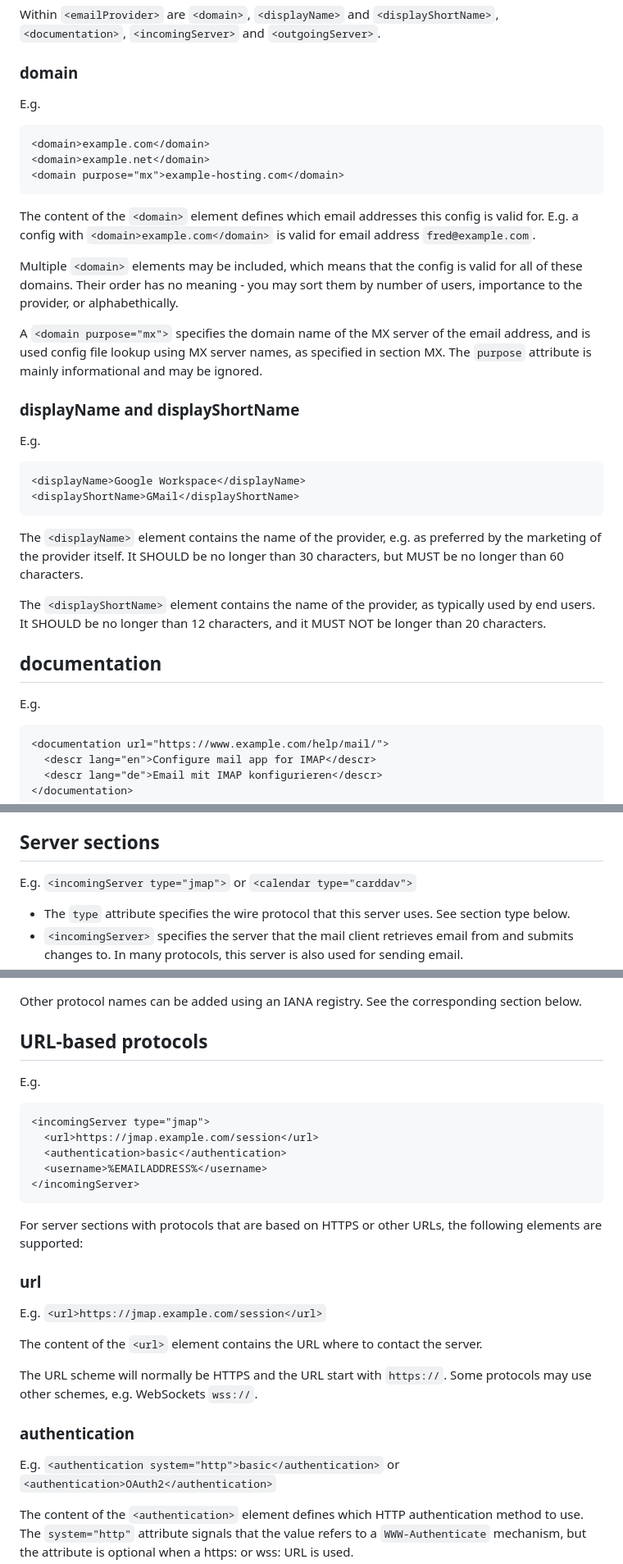
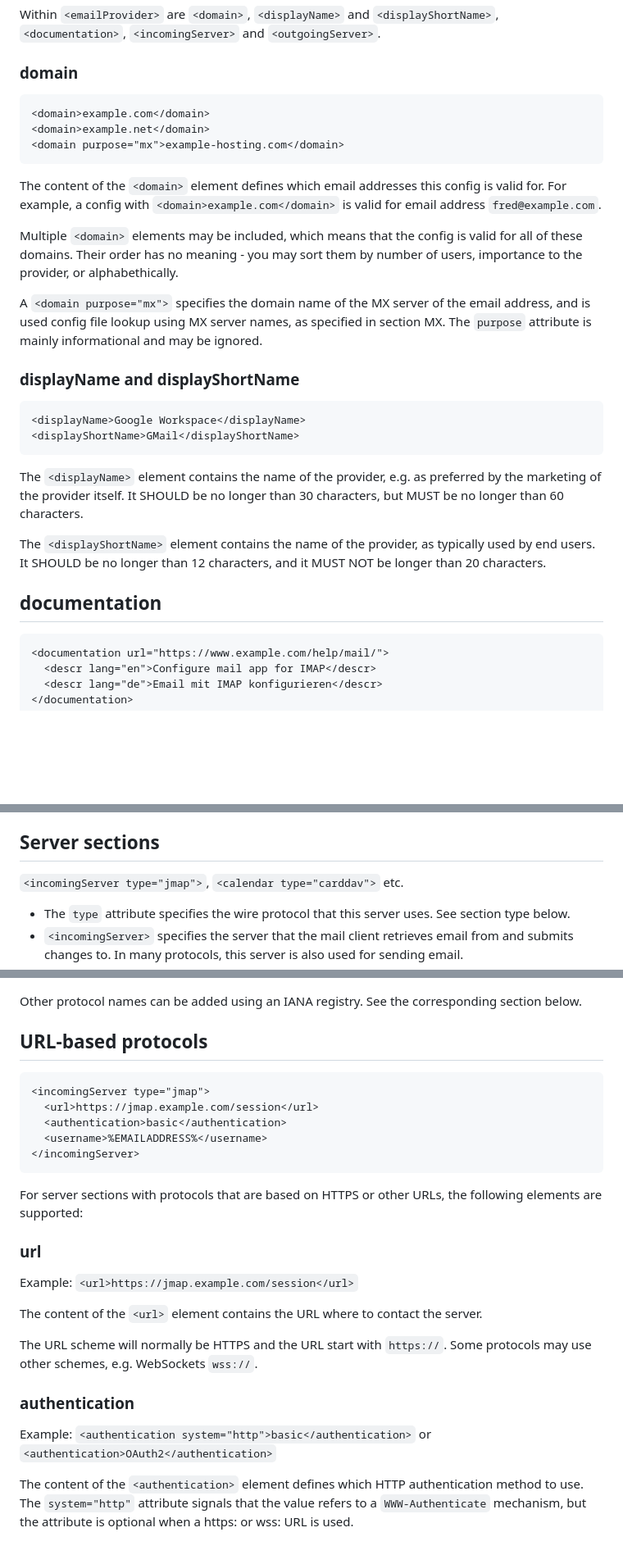
Before and after one commit to benbucksch/autoconfig-spec, a Markdown page: draft-ietf-mailmaint-autoconfig.md, 3 parts joined by grey strips. Shown: that part at 82% size. GitHub-like rendering; blank space fills up the shorter version.

```diff
--- a/draft-ietf-mailmaint-autoconfig.md
+++ b/draft-ietf-mailmaint-autoconfig.md
@@ -304,14 +309,12 @@ Within `<emailProvider>` are `<domain>`, `<displayName>` and
 
 ### domain
 
-E.g.
-
     <domain>example.com</domain>
     <domain>example.net</domain>
     <domain purpose="mx">example-hosting.com</domain>
 
 The content of the `<domain>` element defines which email addresses this config
-is valid for. E.g. a config with `<domain>example.com</domain>` is valid for
+is valid for. For example, a config with `<domain>example.com</domain>` is valid for
 email address `fred@example.com`.
 
 Multiple `<domain>` elements may be included, which means that the config is
@@ -325,8 +328,6 @@ mainly informational and may be ignored.
 
 ### displayName and displayShortName
 
-E.g.
-
     <displayName>Google Workspace</displayName>
     <displayShortName>GMail</displayShortName>
 
@@ -339,8 +340,6 @@ typically used by end users. It SHOULD be no longer than 12
 characters, and it MUST NOT be longer than 20 characters.
 
 ## documentation
-
-E.g.
 
     <documentation url="https://www.example.com/help/mail/">
       <descr lang="en">Configure mail app for IMAP</descr>
@@ -363,7 +362,7 @@ code, like the HTML `lang` attribute.
 
 ## Server sections
 
-E.g. `<incomingServer type="jmap">` or `<calendar type="carddav">`
+`<incomingServer type="jmap">`, `<calendar type="carddav">` etc.
 
 * The `type` attribute specifies the wire protocol that this server uses. See
   section type below.
@@ -441,8 +440,6 @@ corresponding section below.
 
 ## URL-based protocols
 
-E.g.
-
     <incomingServer type="jmap">
       <url>https://jmap.example.com/session</url>
       <authentication>basic</authentication>
@@ -454,7 +451,7 @@ URLs, the following elements are supported:
 
 ### url
 
-E.g. `<url>https://jmap.example.com/session</url>`
+Example: `<url>https://jmap.example.com/session</url>`
 
 The content of the `<url>` element contains the URL where to contact the
 server.
@@ -464,7 +461,7 @@ Some protocols may use other schemes, e.g. WebSockets `wss://`.
 
 ### authentication
 
-E.g. `<authentication system="http">basic</authentication>` or
+Example: `<authentication system="http">basic</authentication>` or
 `<authentication>OAuth2</authentication>`
 
 The content of the `<authentication>` element defines which HTTP
```
Also changed, not shown: other parts of draft-ietf-mailmaint-autoconfig.md (+15 -10 lines).
